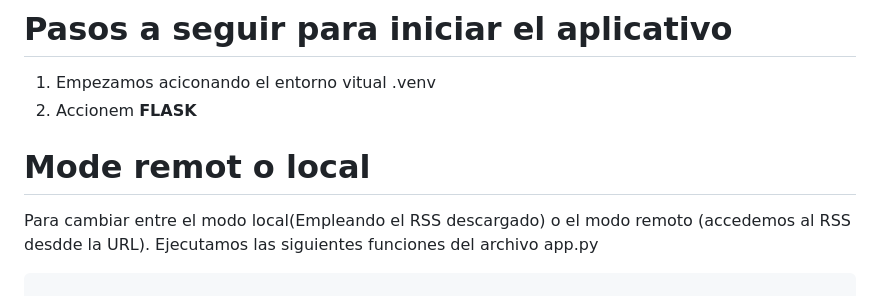
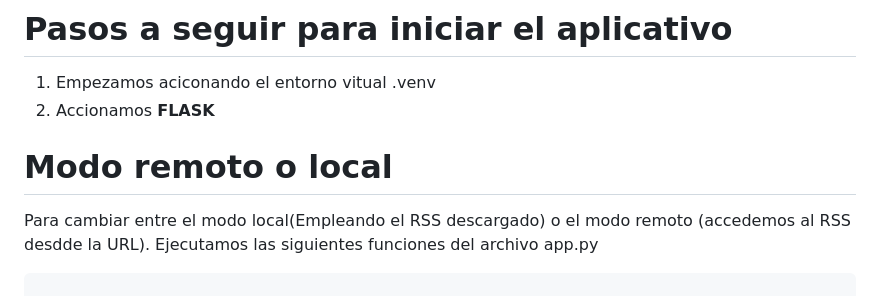
Before and after one commit to dcanomASIX1/ProgecteM04_Flask-rss, a Markdown page: README.md, the part around the change. GitHub-like rendering.

````diff
--- a/README.md
+++ b/README.md
@@ -140,8 +140,8 @@ En este caso seria:
 # Pasos a seguir para iniciar el aplicativo
 
 1. Empezamos aciconando el entorno vitual .venv
-2. Accionem **FLASK**
-# Mode remot o local
+2. Accionamos **FLASK**
+# Modo remoto o local
 Para cambiar entre el modo local(Empleando el RSS descargado) o el modo remoto (accedemos al RSS desdde la URL). Ejecutamos las siguientes funciones del archivo app.py
 ```python3
 
````
